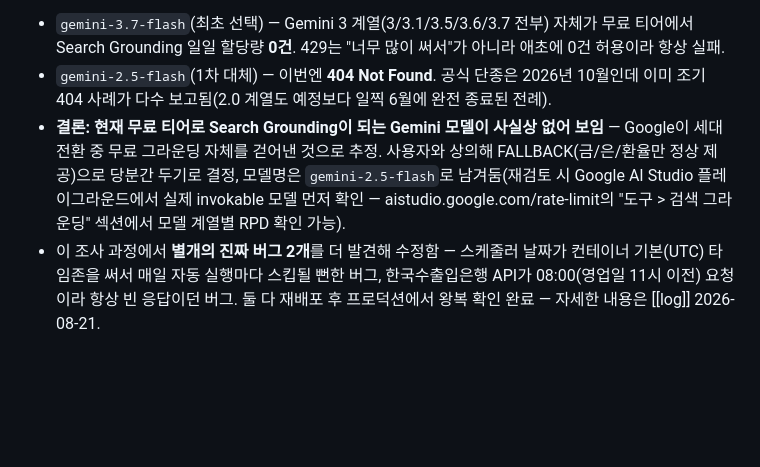
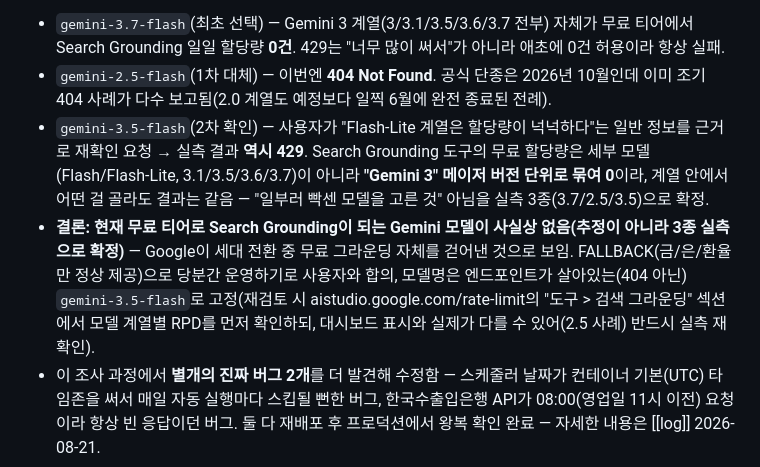
Before and after one commit to huni2/FireWatch, a Markdown page: llm-wiki/Next-Tasks.md, the part around the change. Drawn GitHub-style; blank space fills up the shorter version.

Commit message:
docs: Gemini 3종 실측(3.7/2.5/3.5) 최종 결론 기록
Co-Authored-By: Claude Sonnet 5 <noreply@anthropic.com>

```diff
--- a/llm-wiki/Next-Tasks.md
+++ b/llm-wiki/Next-Tasks.md
@@ -23,7 +23,8 @@
 **진행 상황** — `SchedulerJob`·`GeminiBriefingService`·`GeminiClient` 구현 완료, 단위테스트(Mock) 통과. 코드 자체는 완성, **막힌 건 Google 쪽 무료 티어 모델 가용성**(2026-08-21 Google AI Studio 쿼터 화면 실측):
   - `gemini-3.7-flash`(최초 선택) — Gemini 3 계열(3/3.1/3.5/3.6/3.7 전부) 자체가 무료 티어에서 Search Grounding 일일 할당량 **0건**. 429는 "너무 많이 써서"가 아니라 애초에 0건 허용이라 항상 실패.
   - `gemini-2.5-flash`(1차 대체) — 이번엔 **404 Not Found**. 공식 단종은 2026년 10월인데 이미 조기 404 사례가 다수 보고됨(2.0 계열도 예정보다 일찍 6월에 완전 종료된 전례).
-  - **결론: 현재 무료 티어로 Search Grounding이 되는 Gemini 모델이 사실상 없어 보임** — Google이 세대 전환 중 무료 그라운딩 자체를 걷어낸 것으로 추정. 사용자와 상의해 FALLBACK(금/은/환율만 정상 제공)으로 당분간 두기로 결정, 모델명은 `gemini-2.5-flash`로 남겨둠(재검토 시 Google AI Studio 플레이그라운드에서 실제 invokable 모델 먼저 확인 — aistudio.google.com/rate-limit의 "도구 > 검색 그라운딩" 섹션에서 모델 계열별 RPD 확인 가능).
+  - `gemini-3.5-flash`(2차 확인) — 사용자가 "Flash-Lite 계열은 할당량이 넉넉하다"는 일반 정보를 근거로 재확인 요청 → 실측 결과 **역시 429**. Search Grounding 도구의 무료 할당량은 세부 모델(Flash/Flash-Lite, 3.1/3.5/3.6/3.7)이 아니라 **"Gemini 3" 메이저 버전 단위로 묶여 0**이라, 계열 안에서 어떤 걸 골라도 결과는 같음 — "일부러 빡센 모델을 고른 것" 아님을 실측 3종(3.7/2.5/3.5)으로 확정.
+  - **결론: 현재 무료 티어로 Search Grounding이 되는 Gemini 모델이 사실상 없음(추정이 아니라 3종 실측으로 확정)** — Google이 세대 전환 중 무료 그라운딩 자체를 걷어낸 것으로 보임. FALLBACK(금/은/환율만 정상 제공)으로 당분간 운영하기로 사용자와 합의, 모델명은 엔드포인트가 살아있는(404 아닌) `gemini-3.5-flash`로 고정(재검토 시 aistudio.google.com/rate-limit의 "도구 > 검색 그라운딩" 섹션에서 모델 계열별 RPD를 먼저 확인하되, 대시보드 표시와 실제가 다를 수 있어(2.5 사례) 반드시 실측 재확인).
   - 이 조사 과정에서 **별개의 진짜 버그 2개**를 더 발견해 수정함 — 스케줄러 날짜가 컨테이너 기본(UTC) 타임존을 써서 매일 자동 실행마다 스킵될 뻔한 버그, 한국수출입은행 API가 08:00(영업일 11시 이전) 요청이라 항상 빈 응답이던 버그. 둘 다 재배포 후 프로덕션에서 왕복 확인 완료 — 자세한 내용은 [[log]] 2026-08-21.
 
 ## 열린 과제 — 웹(WEB)
```
